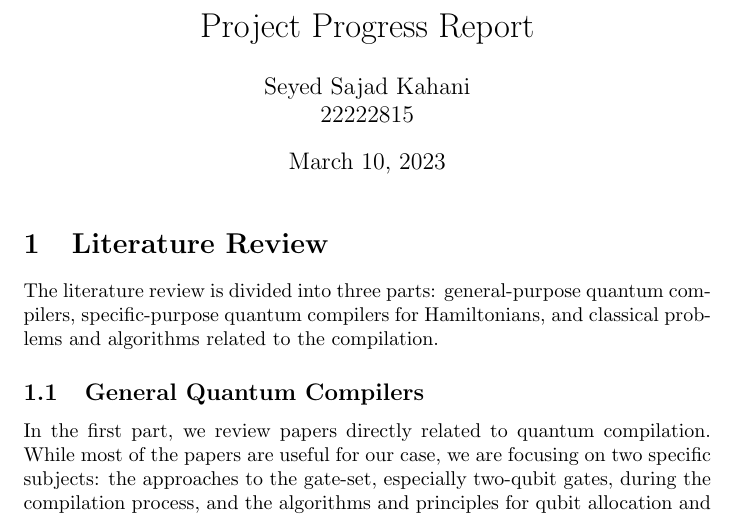
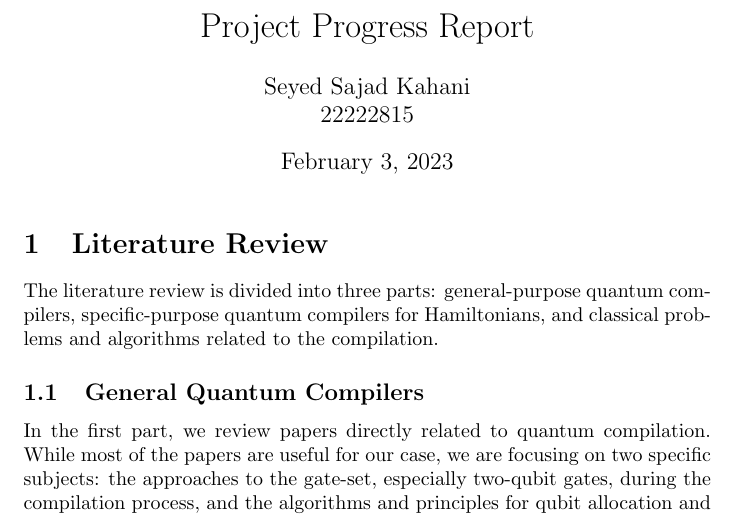
Before and after one commit to sesajad/master-thesis, a LaTeX document (docs/side/project_progress_report.tex): part of page 1 of 8, cut so that both start at the same text. Compiled offline with pdfLaTeX.

Commit message:
nothing I guess

```diff
--- a/docs/side/project_progress_report.tex
+++ b/docs/side/project_progress_report.tex
@@ -18,7 +18,7 @@
 
 \title{Project Progress Report}
 \author{Seyed Sajad Kahani \\ 22222815}
-
+\date{February 3, 2023}
 \begin{document}
 \maketitle
 
```
Also changed, not shown: docs/main_project.pdf, docs/side/project_progress_report.pdf.
